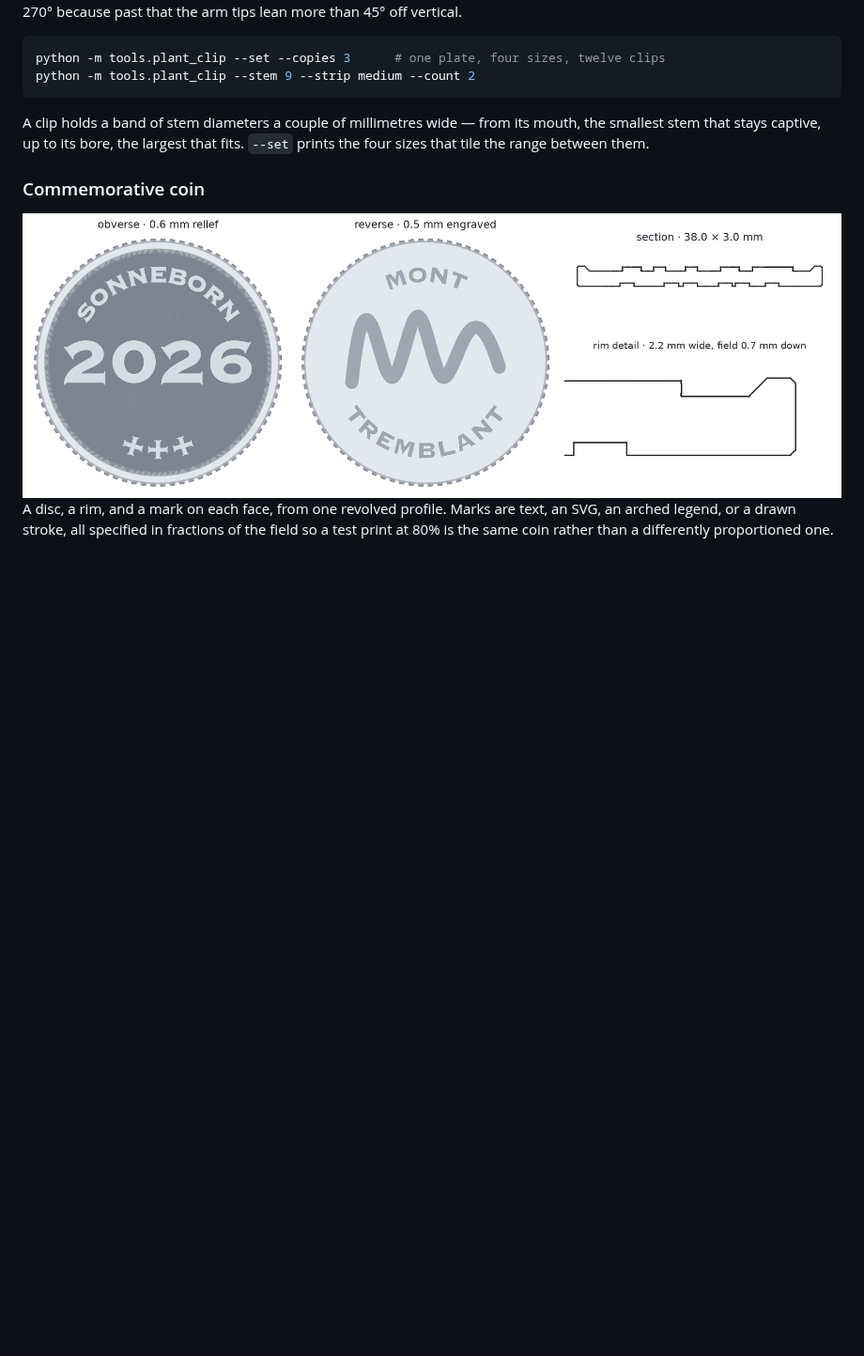
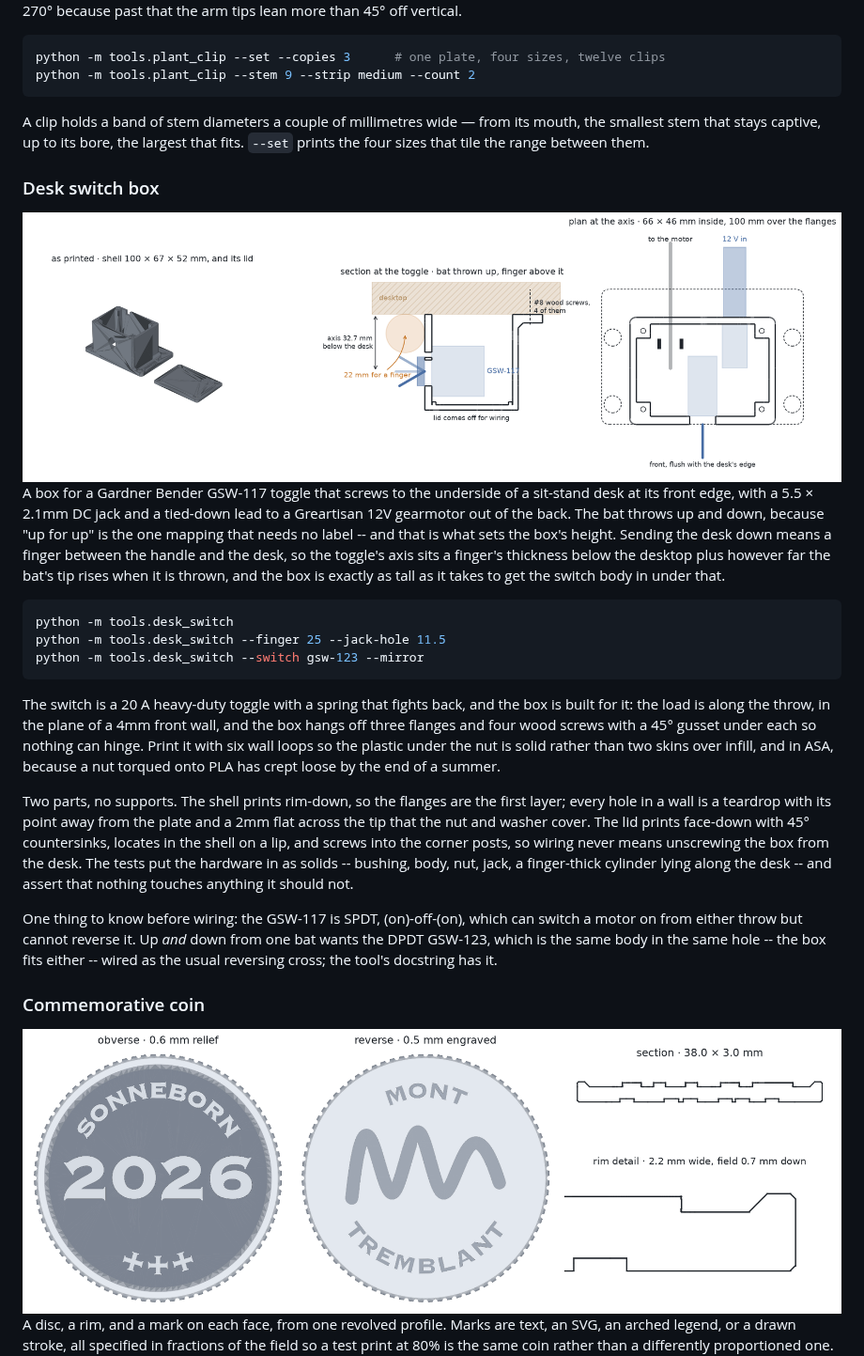
Before and after one commit to PhilipMathieu/printables, a Markdown page: README.md, the part around the change. Shown at 94% size. Rendered like a GitHub page; pictures changed too: docs/desk_switch.png (added); blank space fills up the shorter version.

````diff
--- a/README.md
+++ b/README.md
@@ -95,6 +95,47 @@ A clip holds a band of stem diameters a couple of millimetres wide — from its
 mouth, the smallest stem that stays captive, up to its bore, the largest that
 fits. `--set` prints the four sizes that tile the range between them.
 
+### Desk switch box
+
+<img src="docs/desk_switch.png" alt="Desk switch box: both parts as printed, the section through the toggle with a finger in the gap, and the plan" width="100%">
+
+A box for a Gardner Bender GSW-117 toggle that screws to the underside of a
+sit-stand desk at its front edge, with a 5.5 × 2.1mm DC jack and a tied-down
+lead to a Greartisan 12V gearmotor out of the back. The bat throws up and
+down, because "up for up" is the one mapping that needs no label -- and that
+is what sets the box's height. Sending the desk down means a finger between
+the handle and the desk, so the toggle's axis sits a finger's thickness below
+the desktop plus however far the bat's tip rises when it is thrown, and the
+box is exactly as tall as it takes to get the switch body in under that.
+
+```sh
+python -m tools.desk_switch
+python -m tools.desk_switch --finger 25 --jack-hole 11.5
+python -m tools.desk_switch --switch gsw-123 --mirror
+```
+
+The switch is a 20 A heavy-duty toggle with a spring that fights back, and
+the box is built for it: the load is along the throw, in the plane of a 4mm
+front wall, and the box hangs off three flanges and four wood screws with a
+45° gusset under each so nothing can hinge. Print it with six wall loops so
+the plastic under the nut is solid rather than two skins over infill, and in
+ASA, because a nut torqued onto PLA has crept loose by the end of a summer.
+
+Two parts, no supports. The shell prints rim-down, so the flanges are the
+first layer; every hole in a wall is a teardrop with its point away from the
+plate and a 2mm flat across the tip that the nut and washer cover. The lid
+prints face-down with 45° countersinks, locates in the shell on a lip, and
+screws into the corner posts, so wiring never means unscrewing the box from
+the desk. The tests put the hardware in as solids -- bushing, body, nut, jack,
+a finger-thick cylinder lying along the desk -- and assert that nothing
+touches anything it should not.
+
+One thing to know before wiring: the GSW-117 is SPDT, (on)-off-(on), which can
+switch a motor on from either throw but cannot reverse it. Up *and* down from
+one bat wants the DPDT GSW-123, which is the same body in the same hole -- the
+box fits either -- wired as the usual reversing cross; the tool's docstring has
+it.
+
 ### Commemorative coin
 
 <img src="docs/tremblant_coin.png" alt="Coin: obverse, reverse and rim section" width="100%">
````
Also changed, not shown: 4 other files.
